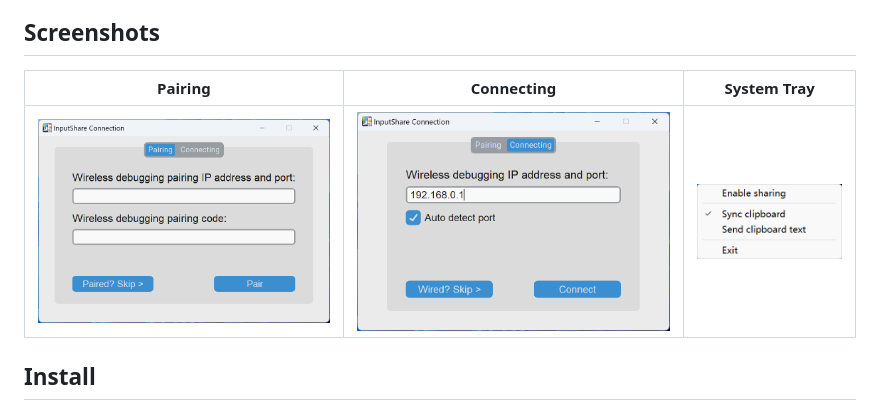
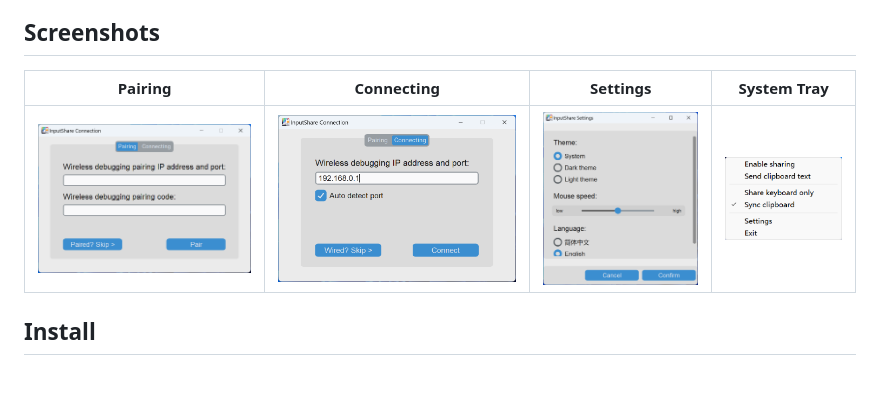
Before and after one commit to waiwai9930/InputShare, a Markdown page: README.md, the part around the change printed below. Drawn GitHub-style; pictures changed too: screenshots/Settings_en.png (added), screenshots/tray_selections_en.png; blank space fills up the shorter version.

Commit message:
README and screenshots update

```diff
--- a/README.md
+++ b/README.md
@@ -21,9 +22,9 @@ __InputShare__ enables you to share the keyboard and mouse of your computer with
 
 ## Screenshots
 
-| Pairing | Connecting | System Tray |
-| --- | --- | --- |
-| ![Pairing UI](./screenshots/pairing_en.png) | ![Connecting UI](./screenshots/connecting_en.png) | ![System Tray](./screenshots/tray_selections_en.png) |
+| Pairing | Connecting | Settings | System Tray |
+| --- | --- | --- | --- |
+| ![Pairing UI](./screenshots/pairing_en.png) | ![Connecting UI](./screenshots/connecting_en.png) | ![Settings](./screenshots/Settings_en.png) | ![System Tray](./screenshots/tray_selections_en.png) |
 
 ## Install
 
```
Also changed, not shown: other parts of README.md (+2 -1 lines), README_zh.md (+3 -3 lines), screenshots/Settings_zh.png (added), screenshots/tray_selections_zh.png, 1 other file.
